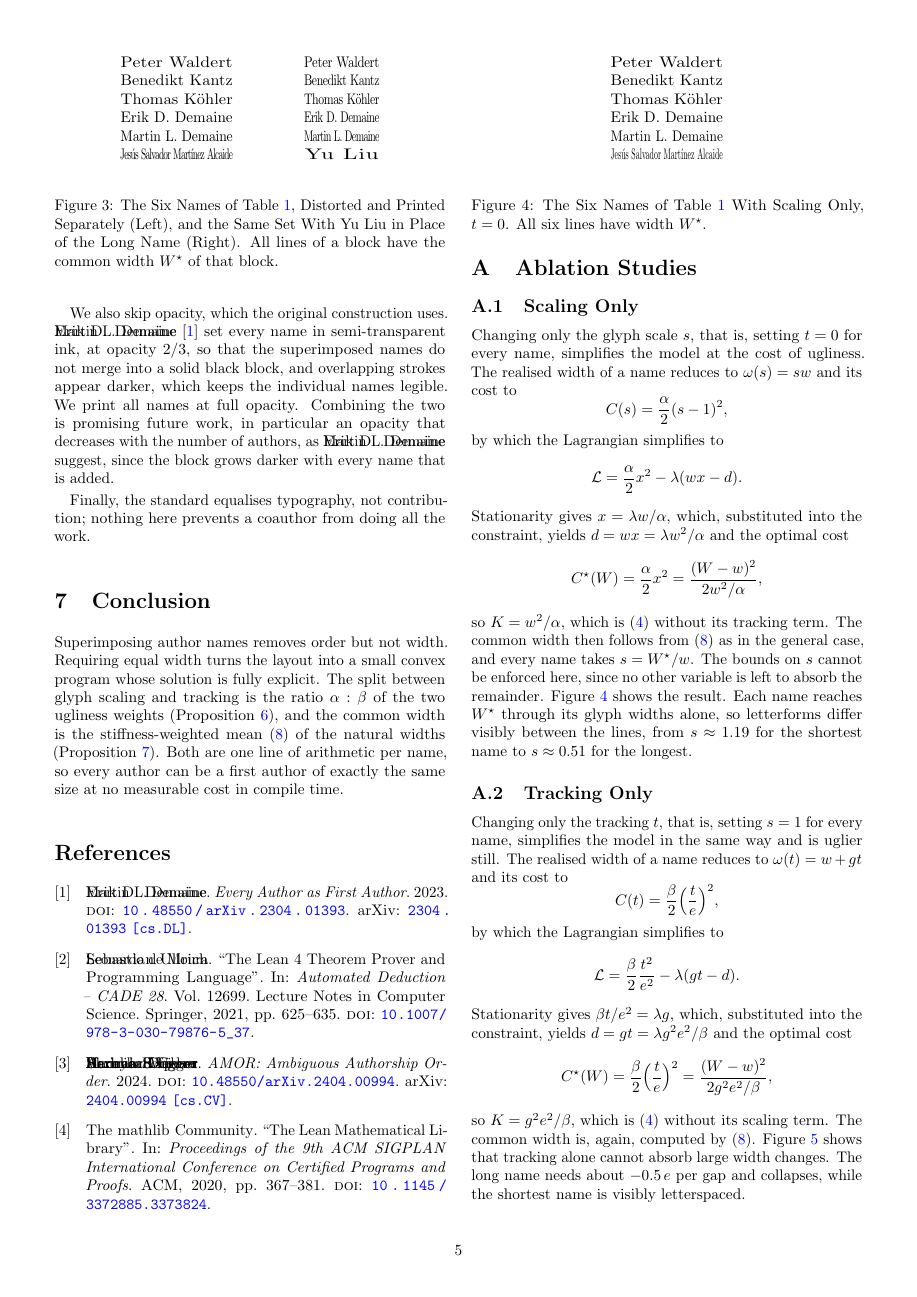
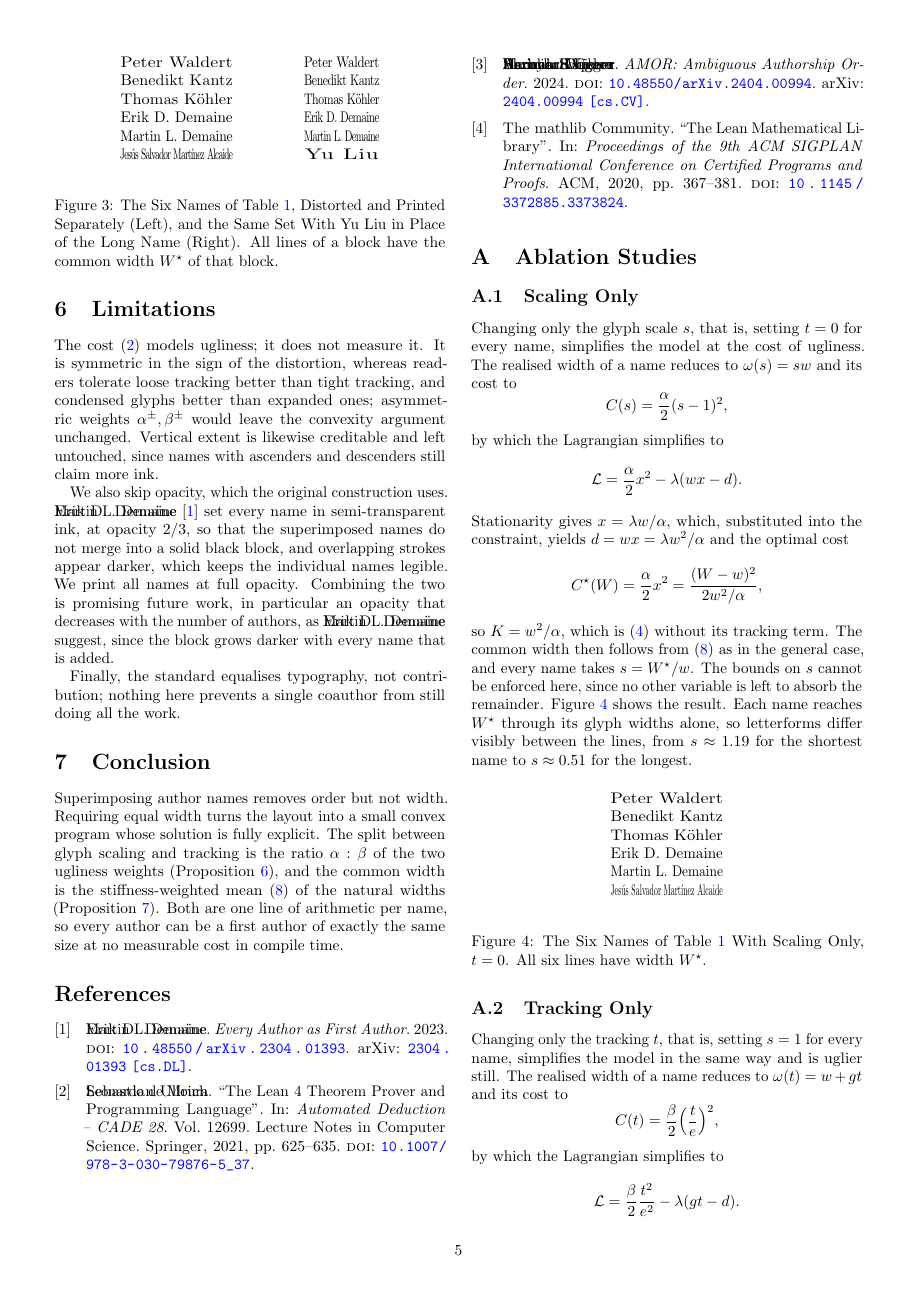
Before and after one commit to Dakantz/EveryAuthorIsFirstAuthor, a LaTeX paper (paper/main.tex): page 5 of 6. Compiled offline with pdfLaTeX.

Commit message:
immediate placement, and humorful round-off ;)

```diff
--- a/paper/main.tex
+++ b/paper/main.tex
@@ -485,7 +485,7 @@
     \label{tab:results}
   \end{table}
 
-  \begin{figure}[t]
+  \begin{figure}[H]
     \centering
     \equalauthorsAuthorsStacked
     \hspace{2em}
@@ -509,7 +509,7 @@
   We print all names at full opacity.
   Combining the two is promising future work, in particular an opacity that decreases with the number of authors, as \citeauthor{demaine2023every} suggest, since the block grows darker with every name that is added.
 
-  Finally, the standard equalises typography, not contribution; nothing here prevents a coauthor from doing all the work.
+  Finally, the standard equalises typography, not contribution; nothing here prevents a single coauthor from still doing all the work.
 
   \section{Conclusion}
   Superimposing author names removes order but not width.
@@ -546,7 +546,7 @@
   \equalauthorsClear
   \equalAuthorsTest
 
-  \begin{figure}[t]
+  \begin{figure}[H]
     \centering
     \equalauthorsAuthorsStacked
     \caption{The Six Names of Table~\ref{tab:results} With Scaling Only, $t = 0$.
```
Also changed, not shown: paper/main.tex (4 more changed lines).
